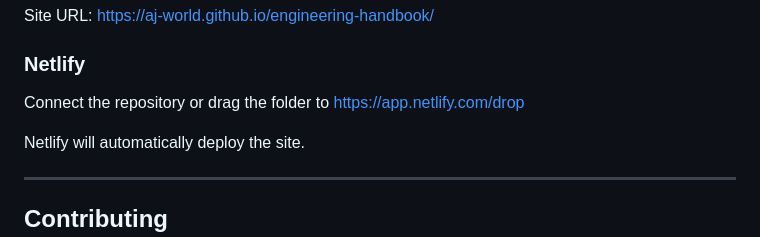
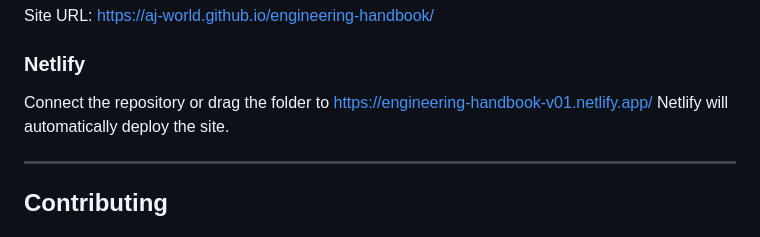
Before and after one commit to Aj-world/engineering-handbook, a Markdown page: README.md, the part around the change. Rendered like a GitHub page.

```diff
--- a/README.md
+++ b/README.md
@@ -222,8 +222,7 @@ Site URL: https://aj-world.github.io/engineering-handbook/
 
 ### Netlify
 
-Connect the repository or drag the folder to https://app.netlify.com/drop
-
+Connect the repository or drag the folder to https://engineering-handbook-v01.netlify.app/
 Netlify will automatically deploy the site.
 
 ---
```
